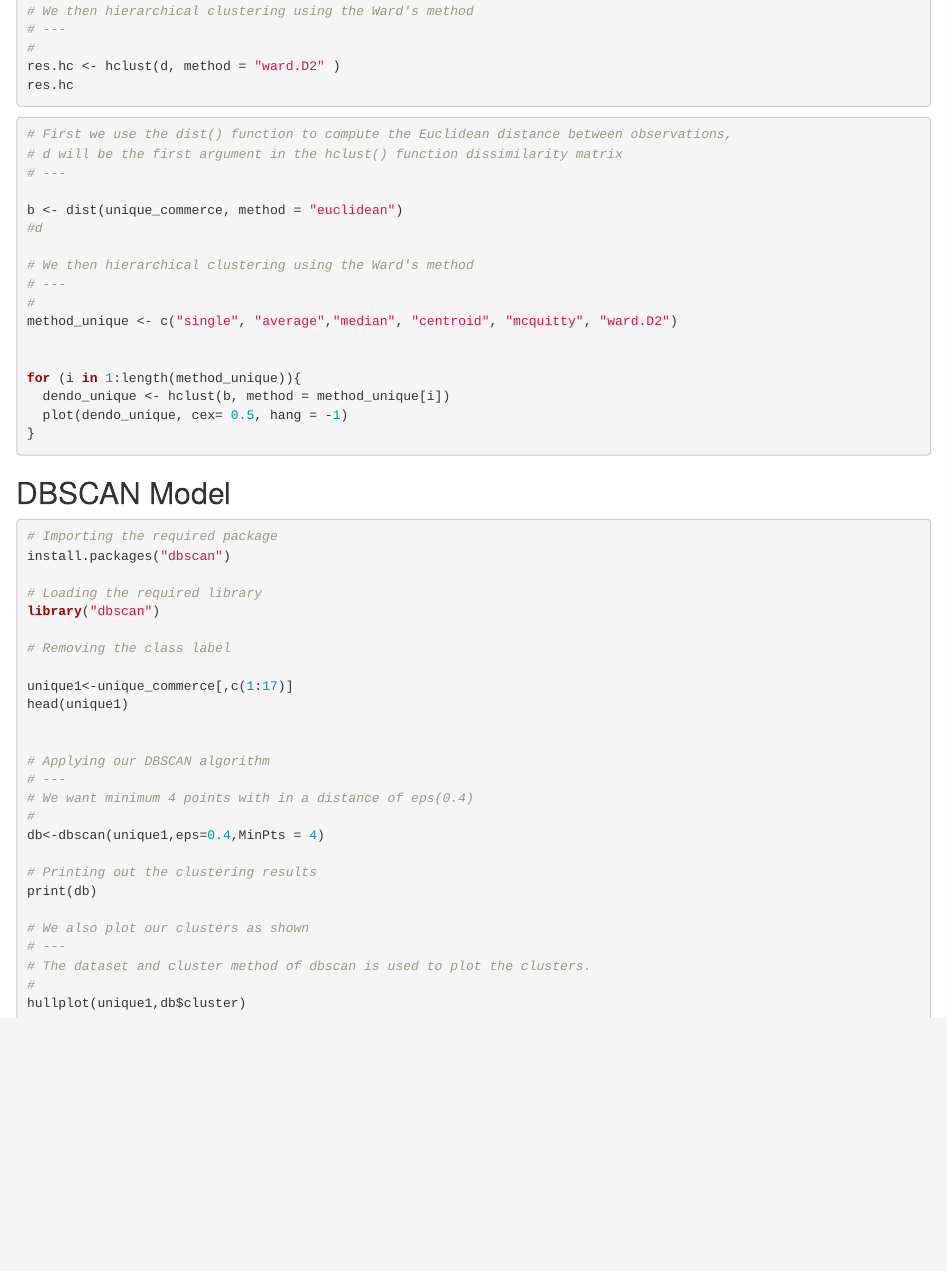
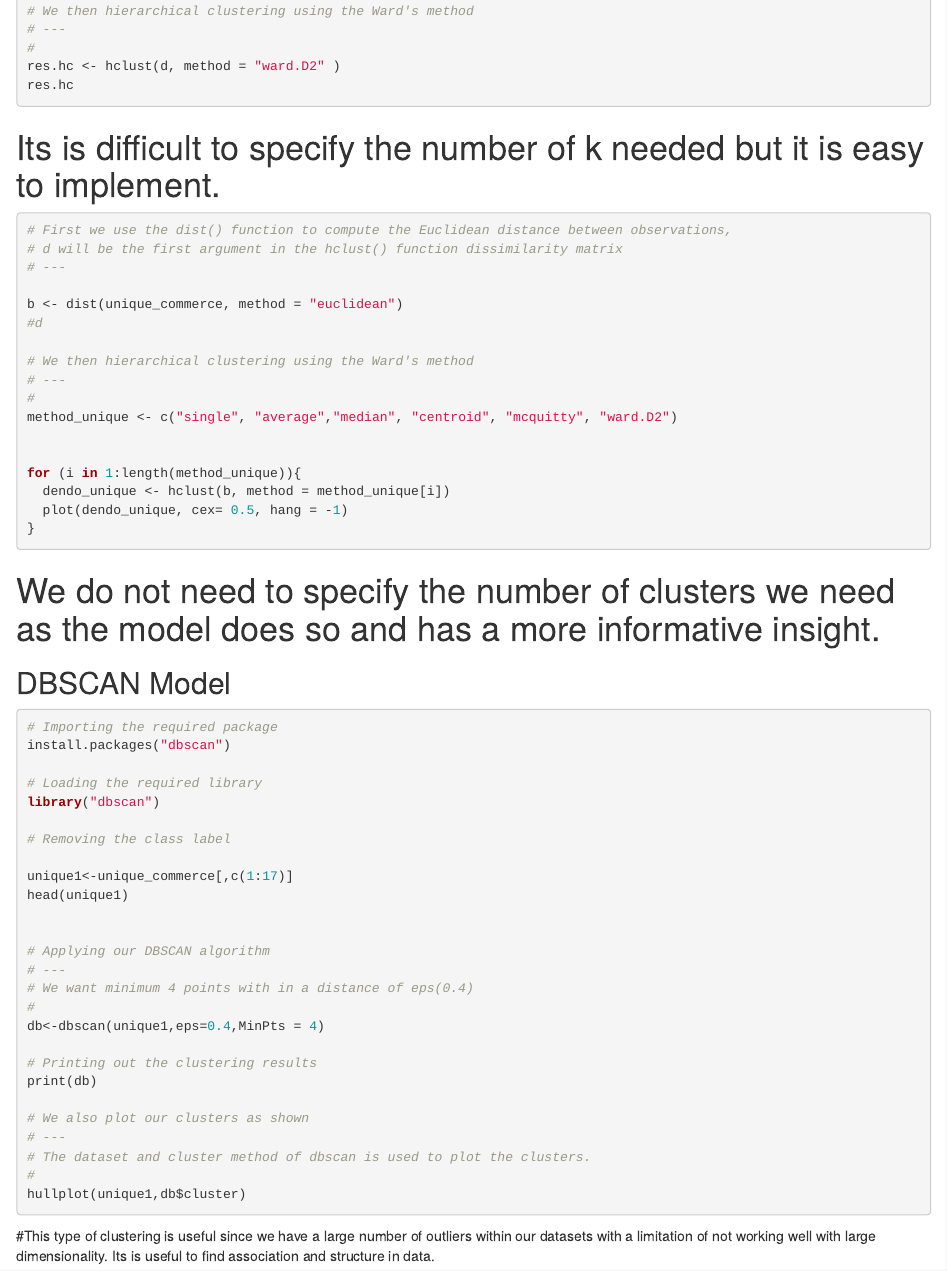
Before and after one commit to Chelagat-Pauline-Gechure/UNSUPERVISED-LEARNING-IN-R, an R Markdown document (Ecommerce Marketing and Sales Analysis.rmd): the page in a window 1100 px wide, from 8650 px down. Rendered offline with R 4.5, knitr and Pandoc, with nearby package versions; the code chunks are not run, so their results and figures are left out.

Commit message:
Second commit

````diff
--- a/Ecommerce Marketing and Sales Analysis.rmd
+++ b/Ecommerce Marketing and Sales Analysis.rmd
@@ -477,6 +477,8 @@ res.hc <- hclust(d, method = "ward.D2" )
 res.hc
 
 ```
+# Its is difficult to specify the number of k needed but it is easy to implement.
+
 ```{r}
 # First we use the dist() function to compute the Euclidean distance between observations,
 # d will be the first argument in the hclust() function dissimilarity matrix
@@ -497,6 +499,8 @@ for (i in 1:length(method_unique)){
 }
 
 ```
+
+# We do not need to specify the number of clusters we need as the model does so and has a more informative insight.
 
 ## DBSCAN Model
 ```{r}
@@ -529,7 +533,7 @@ hullplot(unique1,db$cluster)
 
 
 ```
-
+#This type of clustering is useful since we have a large number of outliers within our datasets with a limitation of not working well with large dimensionality. Its is useful to find association and structure in data.
 ```{r}
 
 ```
````
